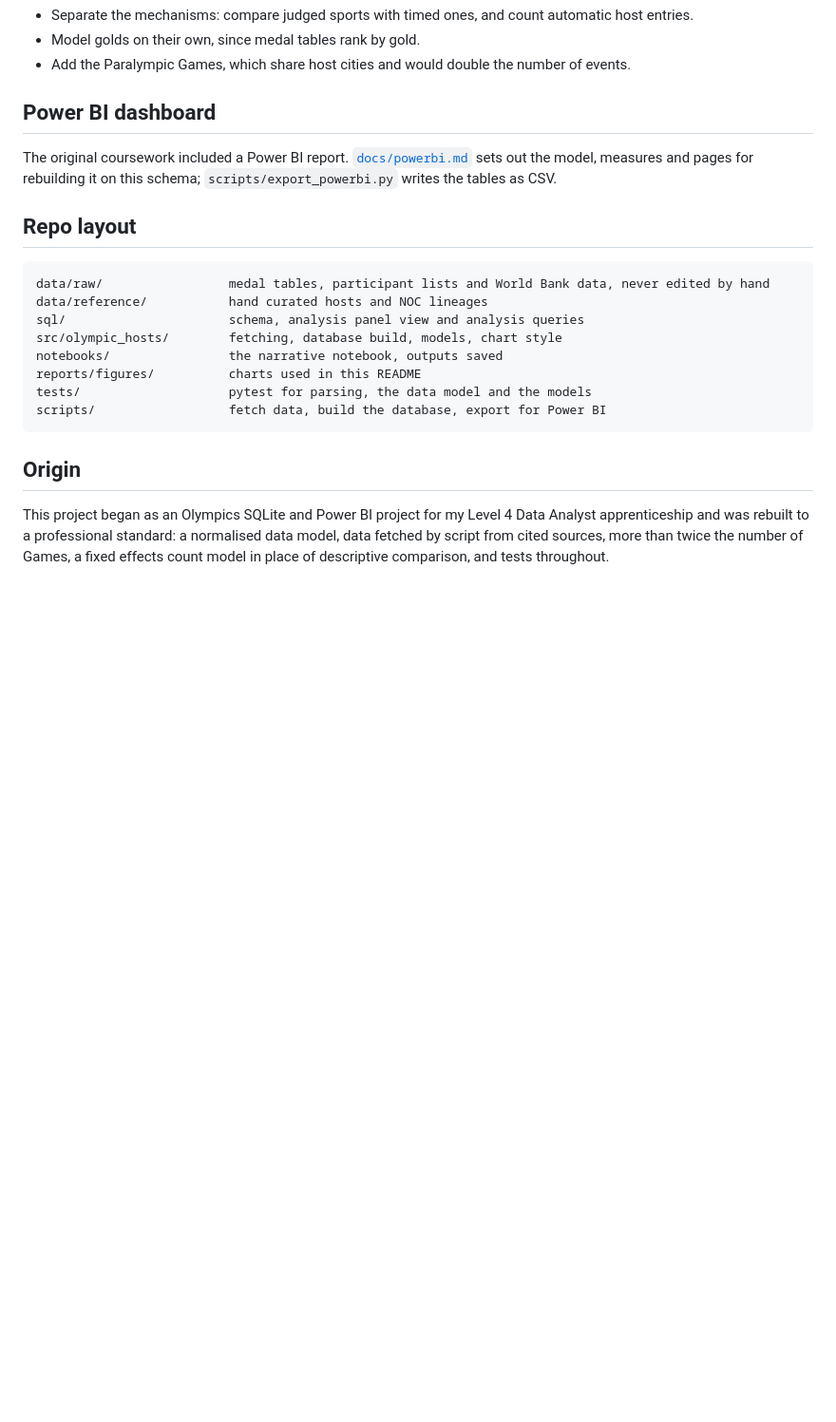
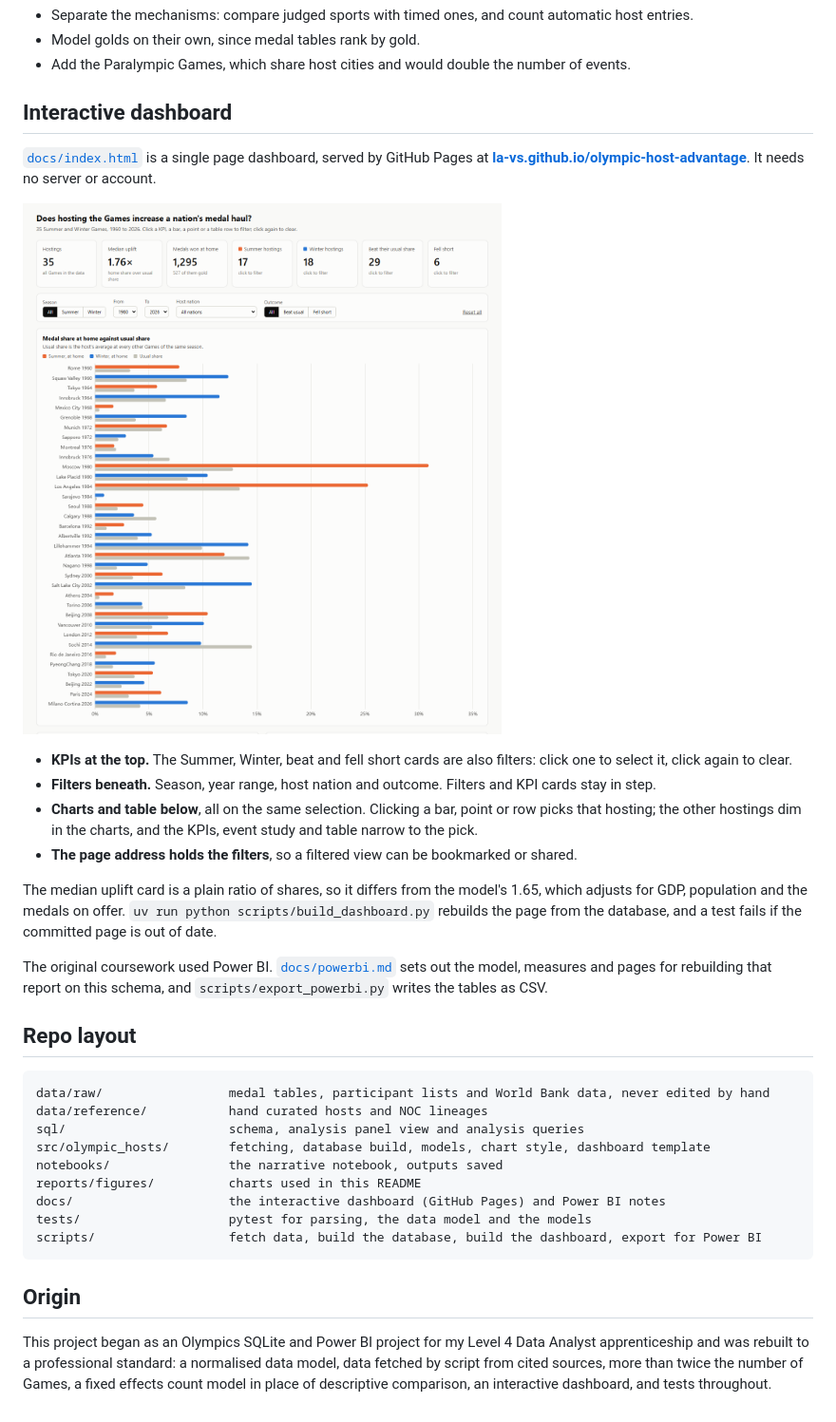
Before and after one commit to LA-VS/olympic-host-advantage, a Markdown page: README.md, the part around one of its changes. Shown at 95% size. Drawn GitHub-style; pictures changed too: reports/figures/dashboard.png (added); blank space fills up the shorter version.

````diff
--- a/README.md
+++ b/README.md
@@ -158,9 +160,22 @@ Poisson came first; the Cameron and Trivedi test rejected equal mean and varianc
 * Model golds on their own, since medal tables rank by gold.
 * Add the Paralympic Games, which share host cities and would double the number of events.
 
-## Power BI dashboard
+## Interactive dashboard
 
-The original coursework included a Power BI report. [`docs/powerbi.md`](docs/powerbi.md) sets out the model, measures and pages for rebuilding it on this schema; `scripts/export_powerbi.py` writes the tables as CSV.
+[`docs/index.html`](docs/index.html) is a single page dashboard, served by GitHub Pages at
+**[la-vs.github.io/olympic-host-advantage](https://la-vs.github.io/olympic-host-advantage/)**. It needs no server or account.
+
+[![KPIs, filters and the home against usual share chart](reports/figures/dashboard.png)](https://la-vs.github.io/olympic-host-advantage/)
+
+* **KPIs at the top.** The Summer, Winter, beat and fell short cards are also filters: click one to select it, click again to clear.
+* **Filters beneath.** Season, year range, host nation and outcome. Filters and KPI cards stay in step.
+* **Charts and table below**, all on the same selection. Clicking a bar, point or row picks that hosting; the other hostings dim in the charts, and the KPIs, event study and table narrow to the pick.
+* **The page address holds the filters**, so a filtered view can be bookmarked or shared.
+
+The median uplift card is a plain ratio of shares, so it differs from the model's 1.65, which adjusts for GDP, population and the medals on offer.
+`uv run python scripts/build_dashboard.py` rebuilds the page from the database, and a test fails if the committed page is out of date.
+
+The original coursework used Power BI. [`docs/powerbi.md`](docs/powerbi.md) sets out the model, measures and pages for rebuilding that report on this schema, and `scripts/export_powerbi.py` writes the tables as CSV.
 
 ## Repo layout
 
@@ -168,14 +183,15 @@ The original coursework included a Power BI report. [`docs/powerbi.md`](docs/pow
 data/raw/                 medal tables, participant lists and World Bank data, never edited by hand
 data/reference/           hand curated hosts and NOC lineages
 sql/                      schema, analysis panel view and analysis queries
-src/olympic_hosts/        fetching, database build, models, chart style
+src/olympic_hosts/        fetching, database build, models, chart style, dashboard template
 notebooks/                the narrative notebook, outputs saved
 reports/figures/          charts used in this README
+docs/                     the interactive dashboard (GitHub Pages) and Power BI notes
 tests/                    pytest for parsing, the data model and the models
-scripts/                  fetch data, build the database, export for Power BI
+scripts/                  fetch data, build the database, build the dashboard, export for Power BI
 ```
 
 ## Origin
 
 This project began as an Olympics SQLite and Power BI project for my Level 4 Data Analyst apprenticeship and was rebuilt to a professional standard:
-a normalised data model, data fetched by script from cited sources, more than twice the number of Games, a fixed effects count model in place of descriptive comparison, and tests throughout.
+a normalised data model, data fetched by script from cited sources, more than twice the number of Games, a fixed effects count model in place of descriptive comparison, an interactive dashboard, and tests throughout.
````
Also changed, not shown: other parts of README.md (+2 -0 lines), docs/powerbi.md (+2 -2 lines), 5 other files.
